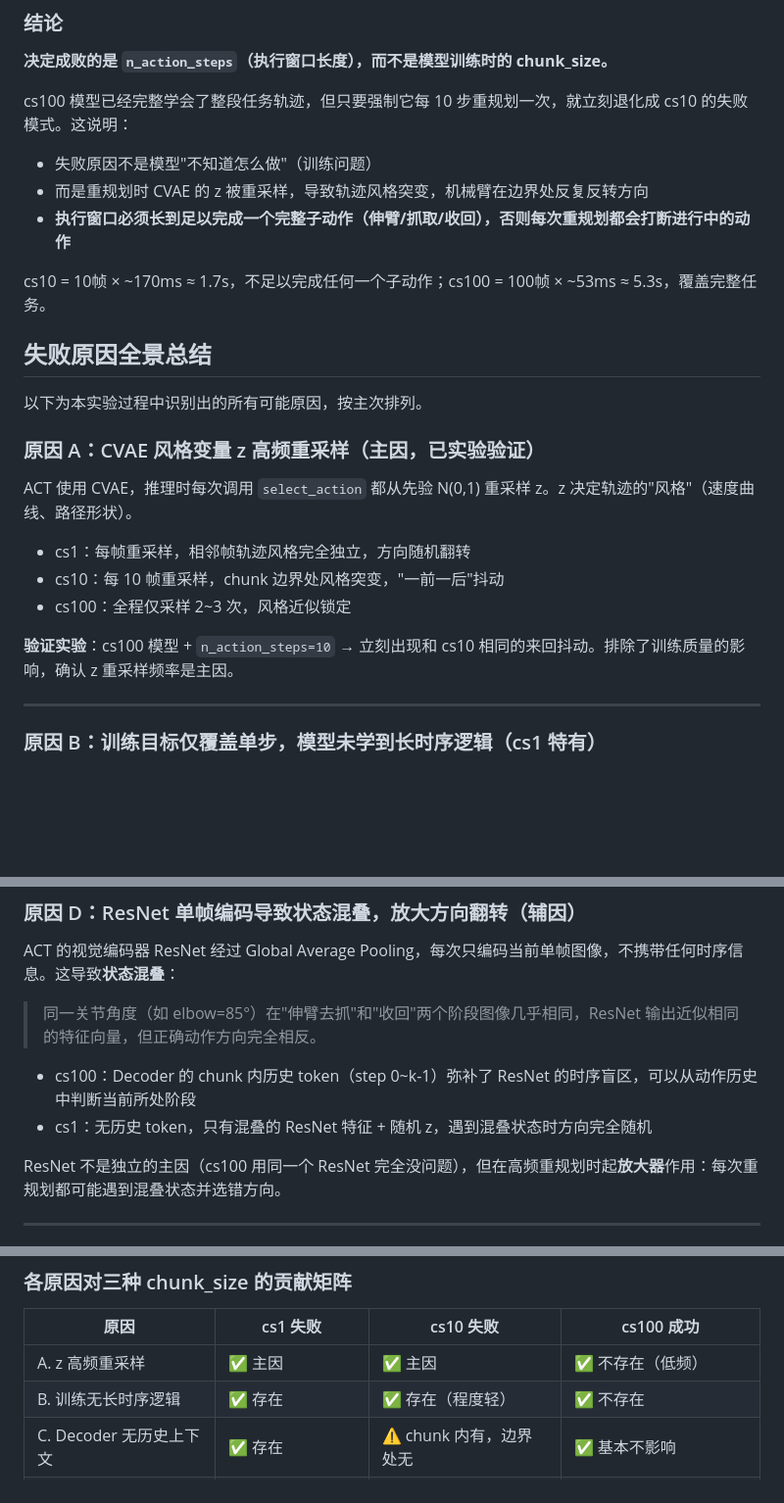
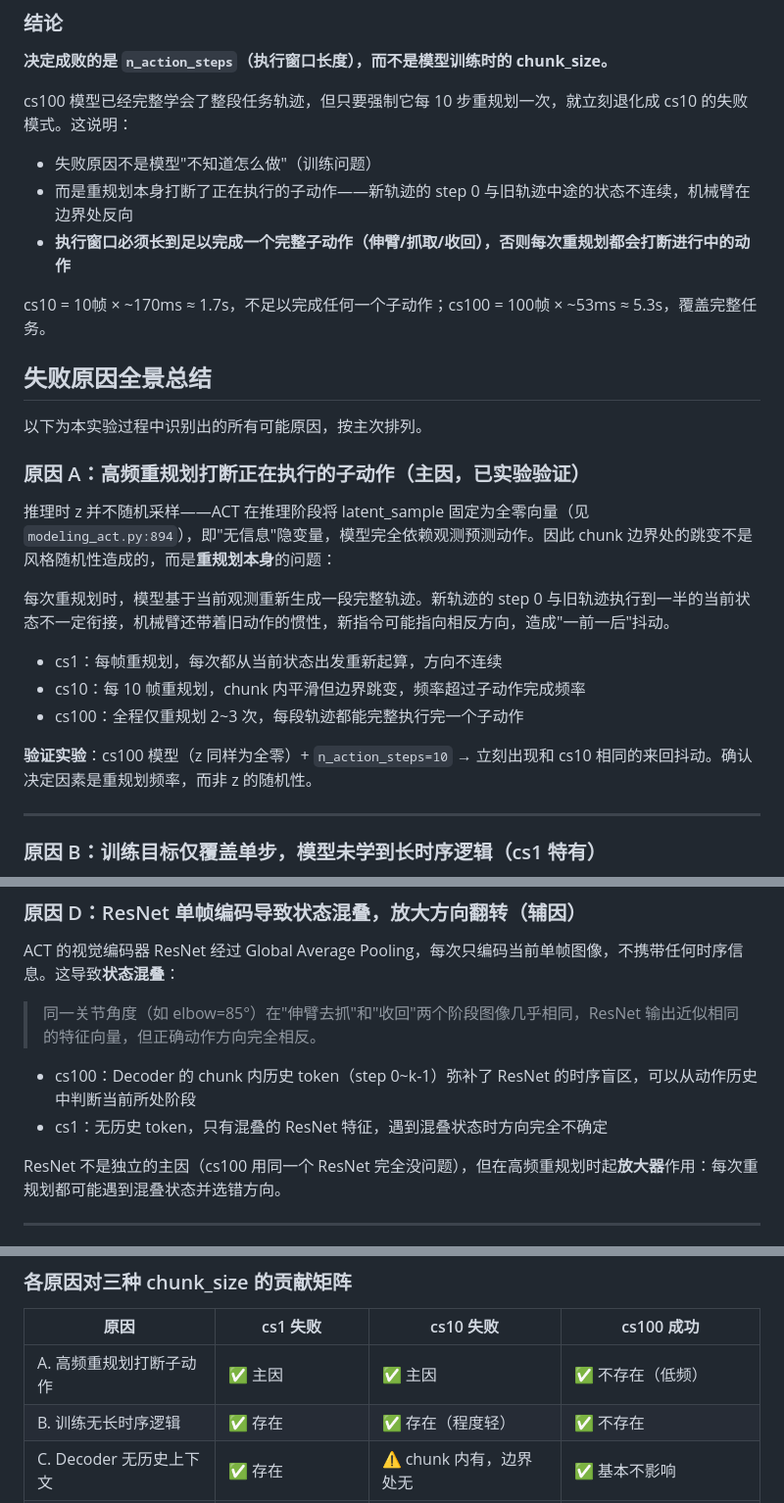
Before and after one commit to Vel044/robotdoc, a Markdown page: 实验/01_chunk_size参数扫描/README.md, 3 parts joined by grey strips. Shown at 98% size. Drawn GitHub-style; blank space fills up the shorter version.

Commit message:
fix: 纠正 z 随机采样错误描述，推理时 z 固定为全零

```diff
--- a/实验/01_chunk_size参数扫描/README.md
+++ b/实验/01_chunk_size参数扫描/README.md
@@ -195,7 +195,7 @@ chunk 0 gripper 偏差 −21.2°：模型一开始就命令大幅调整手爪姿
 cs100 模型已经完整学会了整段任务轨迹，但只要强制它每 10 步重规划一次，就立刻退化成 cs10 的失败模式。这说明：
 
 - 失败原因不是模型"不知道怎么做"（训练问题）
-- 而是重规划时 CVAE 的 z 被重采样，导致轨迹风格突变，机械臂在边界处反复反转方向
+- 而是重规划本身打断了正在执行的子动作——新轨迹的 step 0 与旧轨迹中途的状态不连续，机械臂在边界处反向
 - **执行窗口必须长到足以完成一个完整子动作（伸臂/抓取/收回），否则每次重规划都会打断进行中的动作**
 
 cs10 = 10帧 × ~170ms ≈ 1.7s，不足以完成任何一个子动作；cs100 = 100帧 × ~53ms ≈ 5.3s，覆盖完整任务。
@@ -204,15 +204,17 @@ cs10 = 10帧 × ~170ms ≈ 1.7s，不足以完成任何一个子动作；cs100 =
 
 以下为本实验过程中识别出的所有可能原因，按主次排列。
 
-### 原因 A：CVAE 风格变量 z 高频重采样（主因，已实验验证）
+### 原因 A：高频重规划打断正在执行的子动作（主因，已实验验证）
 
-ACT 使用 CVAE，推理时每次调用 `select_action` 都从先验 N(0,1) 重采样 z。z 决定轨迹的"风格"（速度曲线、路径形状）。
+推理时 z 并不随机采样——ACT 在推理阶段将 latent_sample 固定为全零向量（见 `modeling_act.py:894`），即"无信息"隐变量，模型完全依赖观测预测动作。因此 chunk 边界处的跳变不是风格随机性造成的，而是**重规划本身**的问题：
 
-- cs1：每帧重采样，相邻帧轨迹风格完全独立，方向随机翻转
-- cs10：每 10 帧重采样，chunk 边界处风格突变，"一前一后"抖动
-- cs100：全程仅采样 2~3 次，风格近似锁定
+每次重规划时，模型基于当前观测重新生成一段完整轨迹。新轨迹的 step 0 与旧轨迹执行到一半的当前状态不一定衔接，机械臂还带着旧动作的惯性，新指令可能指向相反方向，造成"一前一后"抖动。
 
-**验证实验**：cs100 模型 + `n_action_steps=10` → 立刻出现和 cs10 相同的来回抖动。排除了训练质量的影响，确认 z 重采样频率是主因。
+- cs1：每帧重规划，每次都从当前状态出发重新起算，方向不连续
+- cs10：每 10 帧重规划，chunk 内平滑但边界跳变，频率超过子动作完成频率
+- cs100：全程仅重规划 2~3 次，每段轨迹都能完整执行完一个子动作
+
+**验证实验**：cs100 模型（z 同样为全零）+ `n_action_steps=10` → 立刻出现和 cs10 相同的来回抖动。确认决定因素是重规划频率，而非 z 的随机性。
 
 ---
 
@@ -238,7 +240,7 @@ ACT 的视觉编码器 ResNet 经过 Global Average Pooling，每次只编码当
 > 同一关节角度（如 elbow=85°）在"伸臂去抓"和"收回"两个阶段图像几乎相同，ResNet 输出近似相同的特征向量，但正确动作方向完全相反。
 
 - cs100：Decoder 的 chunk 内历史 token（step 0~k-1）弥补了 ResNet 的时序盲区，可以从动作历史中判断当前所处阶段
-- cs1：无历史 token，只有混叠的 ResNet 特征 + 随机 z，遇到混叠状态时方向完全随机
+- cs1：无历史 token，只有混叠的 ResNet 特征，遇到混叠状态时方向完全不确定
 
 ResNet 不是独立的主因（cs100 用同一个 ResNet 完全没问题），但在高频重规划时起**放大器**作用：每次重规划都可能遇到混叠状态并选错方向。
 
@@ -254,7 +256,7 @@ cs1 时 FPS 仅 0.8（推理占 99.7% 时间），每帧间隔 ~1.25s。上一
 
 | 原因 | cs1 失败 | cs10 失败 | cs100 成功 |
 |------|---------|---------|----------|
-| A. z 高频重采样 | ✅ 主因 | ✅ 主因 | ✅ 不存在（低频） |
+| A. 高频重规划打断子动作 | ✅ 主因 | ✅ 主因 | ✅ 不存在（低频） |
 | B. 训练无长时序逻辑 | ✅ 存在 | ✅ 存在（程度轻） | ✅ 不存在 |
 | C. Decoder 无历史上下文 | ✅ 存在 | ⚠️ chunk 内有，边界处无 | ✅ 基本不影响 |
 | D. ResNet 状态混叠 | ✅ 放大器 | ✅ 放大器 | ✅ 被 Decoder 上下文抵消 |
```
